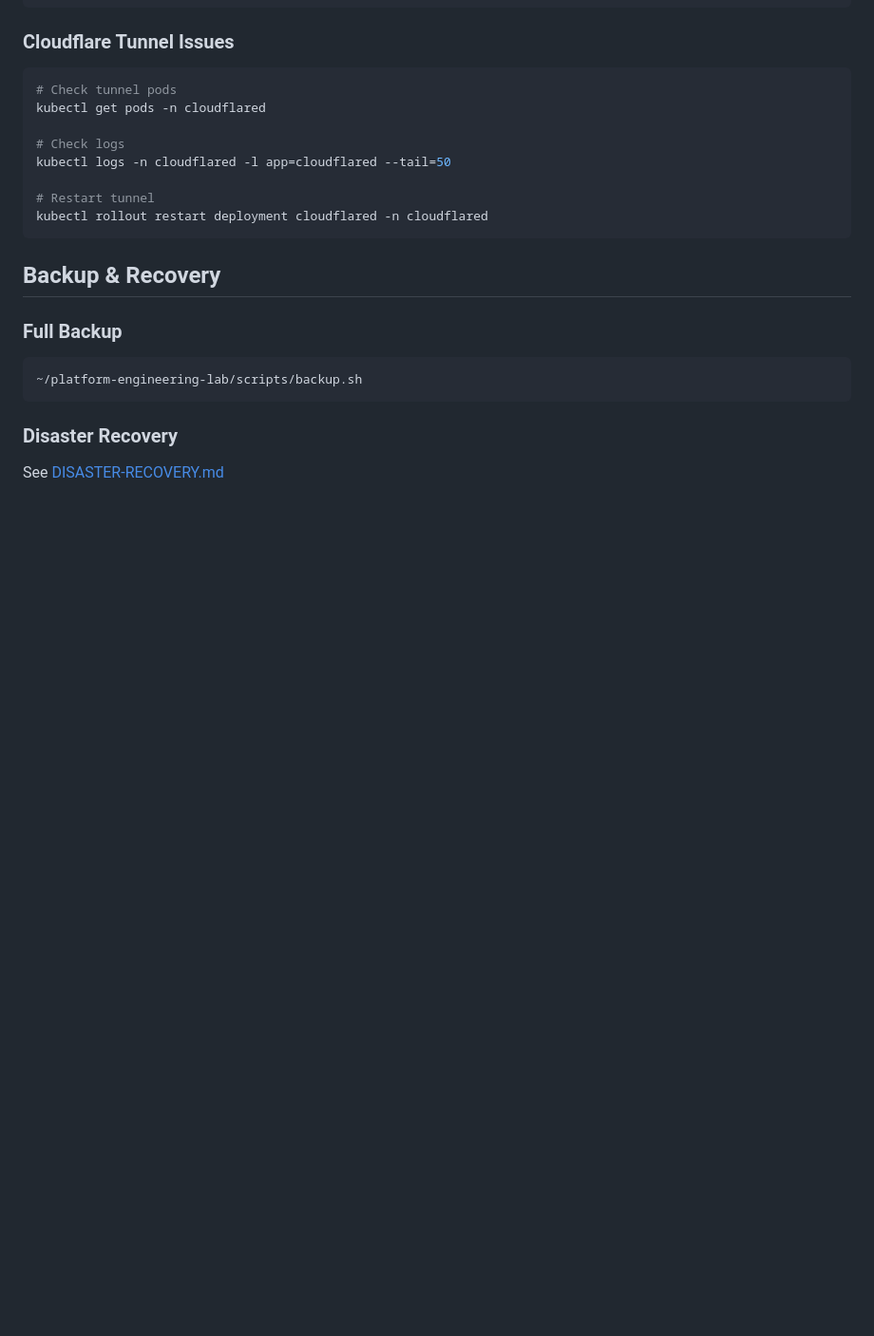
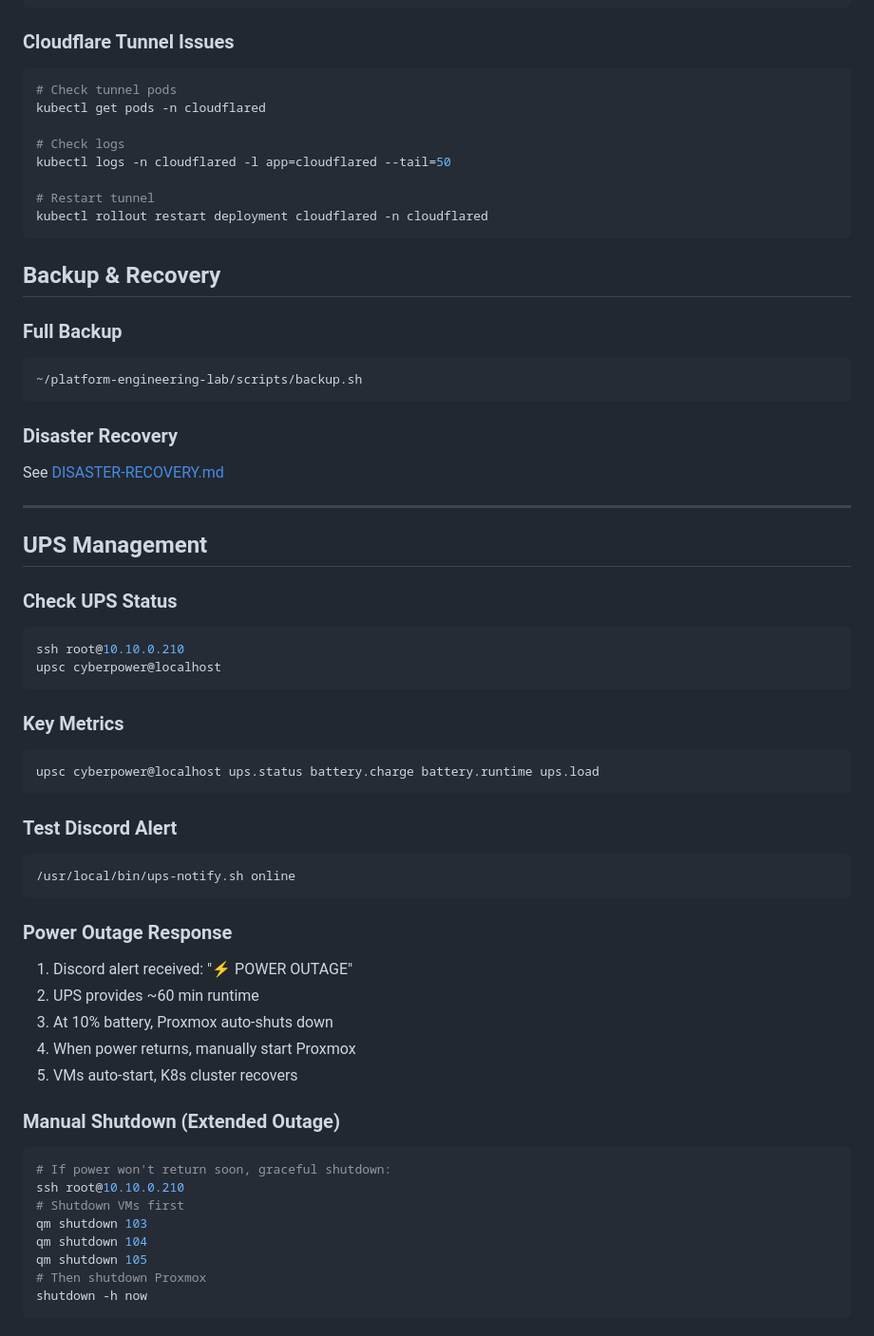
Before and after one commit to Newbigfonsz/platform-engineering-lab, a Markdown page: docs/RUNBOOK.md, the part around the change. Shown at 95% size. Rendered like a GitHub page; blank space fills up the shorter version.

````diff
--- a/docs/RUNBOOK.md
+++ b/docs/RUNBOOK.md
@@ -150,3 +150,42 @@ kubectl rollout restart deployment cloudflared -n cloudflared
 ### Disaster Recovery
 
 See [DISASTER-RECOVERY.md](DISASTER-RECOVERY.md)
+
+---
+
+## UPS Management
+
+### Check UPS Status
+```bash
+ssh root@10.10.0.210
+upsc cyberpower@localhost
+```
+
+### Key Metrics
+```bash
+upsc cyberpower@localhost ups.status battery.charge battery.runtime ups.load
+```
+
+### Test Discord Alert
+```bash
+/usr/local/bin/ups-notify.sh online
+```
+
+### Power Outage Response
+1. Discord alert received: "⚡ POWER OUTAGE"
+2. UPS provides ~60 min runtime
+3. At 10% battery, Proxmox auto-shuts down
+4. When power returns, manually start Proxmox
+5. VMs auto-start, K8s cluster recovers
+
+### Manual Shutdown (Extended Outage)
+```bash
+# If power won't return soon, graceful shutdown:
+ssh root@10.10.0.210
+# Shutdown VMs first
+qm shutdown 103
+qm shutdown 104
+qm shutdown 105
+# Then shutdown Proxmox
+shutdown -h now
+```
````
Also changed, not shown: docs/INFRASTRUCTURE.md (added, +162 -0 lines).
